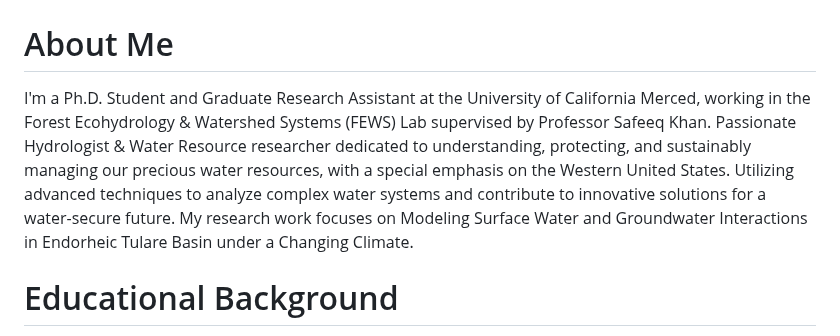
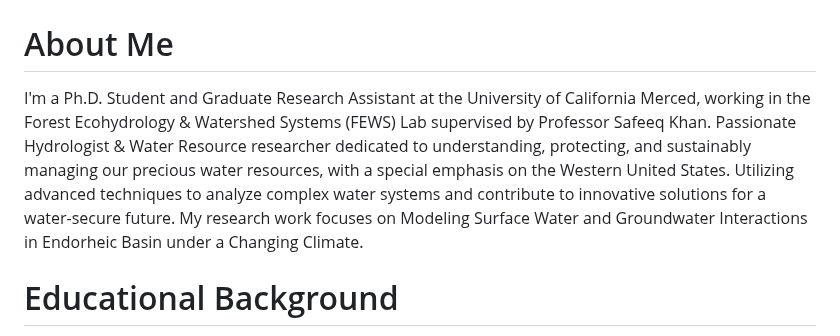
Before and after one commit to berhanusinshaw/berhanusinshaw.github.io, a Markdown page: README.md, the part around the change. Drawn GitHub-style.

```diff
--- a/README.md
+++ b/README.md
@@ -1,7 +1,7 @@
 
 # Website development will be Completed soon ....
 # About Me
-I'm a Ph.D. Student and Graduate Research Assistant at the University of California Merced, working in the Forest Ecohydrology & Watershed Systems (FEWS) Lab supervised by Professor Safeeq Khan. Passionate Hydrologist & Water Resource researcher dedicated to understanding, protecting, and sustainably managing our precious water resources, with a special emphasis on the Western United States. Utilizing advanced techniques to analyze complex water systems and contribute to innovative solutions for a water-secure future. My research work focuses on Modeling Surface Water and Groundwater Interactions in Endorheic Tulare Basin under a Changing Climate.
+I'm a Ph.D. Student and Graduate Research Assistant at the University of California Merced, working in the Forest Ecohydrology & Watershed Systems (FEWS) Lab supervised by Professor Safeeq Khan. Passionate Hydrologist & Water Resource researcher dedicated to understanding, protecting, and sustainably managing our precious water resources, with a special emphasis on the Western United States. Utilizing advanced techniques to analyze complex water systems and contribute to innovative solutions for a water-secure future. My research work focuses on Modeling Surface Water and Groundwater Interactions in Endorheic Basin under a Changing Climate.
 # Educational Background
 - BS (2014)., Water Resources and  Irrigation Management, Wollega Univeristy
 - MS (2018)., Hydraulic and Water Resources Engineering (Major in Engineering Hydrology), Bahir Dar univeristy
```
